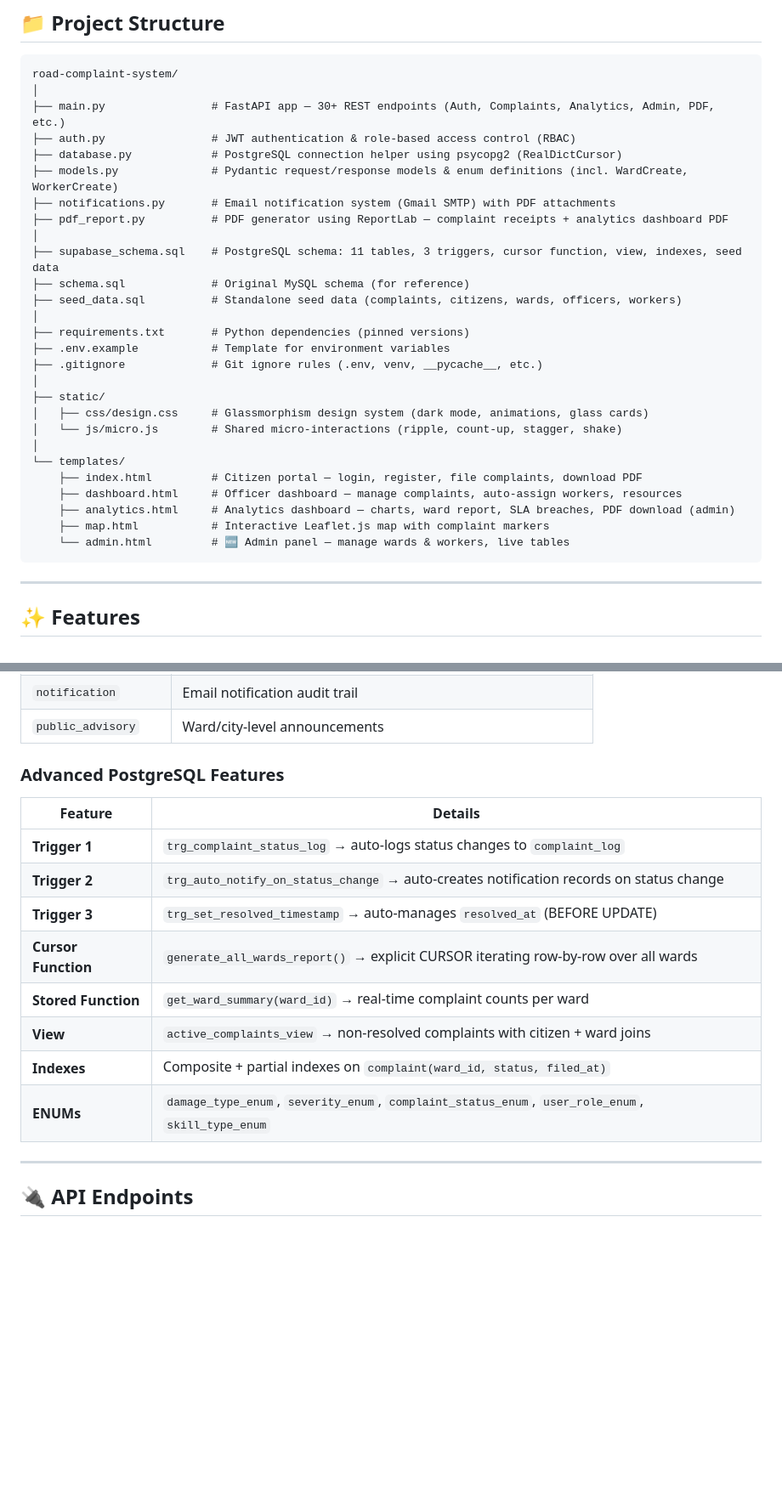
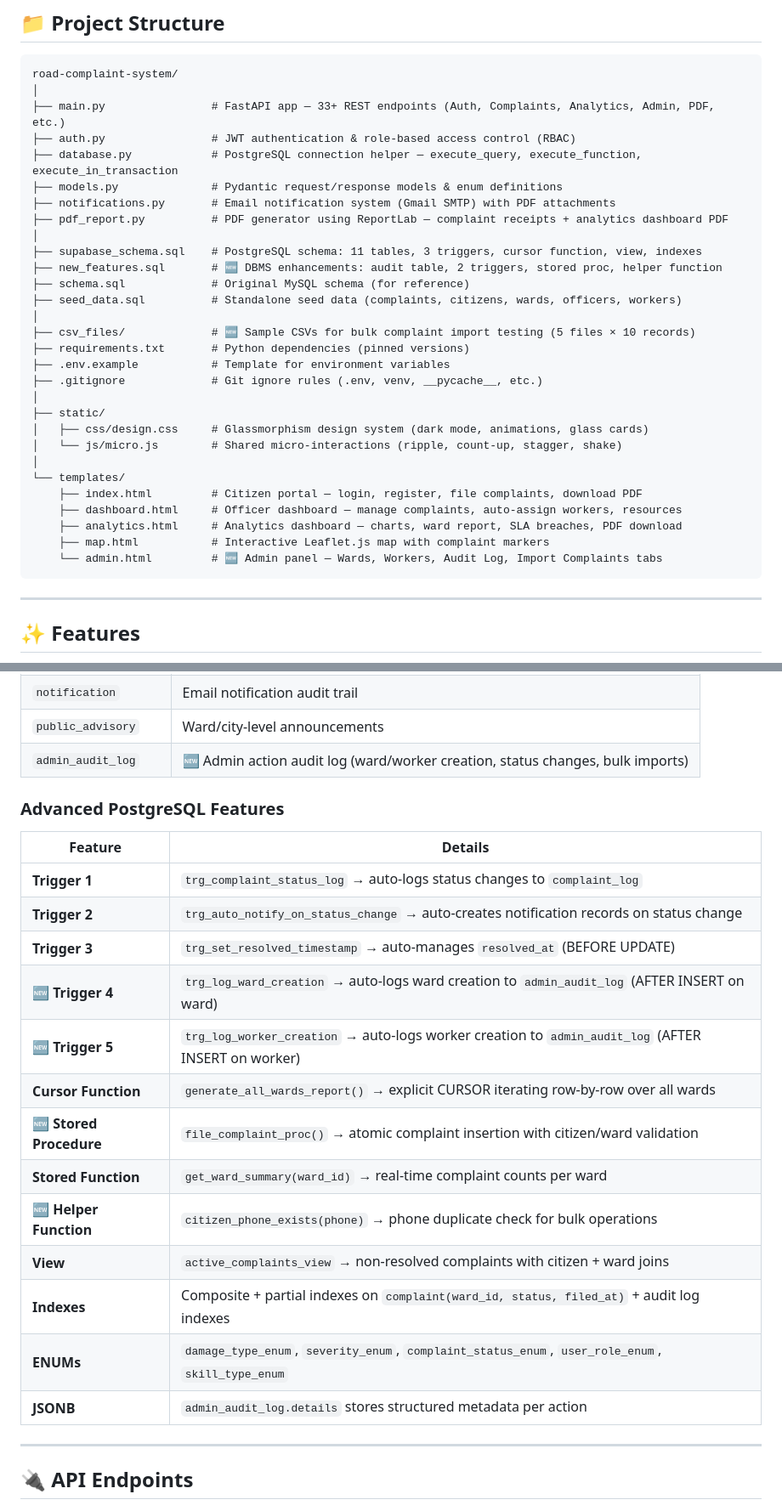
Before and after one commit to Pranav-Dawange/road-complaint-system, a Markdown page: README.md, 2 parts joined by grey strips. Shown at 85% size. Rendered like a GitHub page; blank space fills up the shorter version.

````diff
--- a/README.md
+++ b/README.md
@@ -10,17 +10,19 @@
 ```
 road-complaint-system/
 │
-├── main.py                # FastAPI app — 30+ REST endpoints (Auth, Complaints, Analytics, Admin, PDF, etc.)
+├── main.py                # FastAPI app — 33+ REST endpoints (Auth, Complaints, Analytics, Admin, PDF, etc.)
 ├── auth.py                # JWT authentication & role-based access control (RBAC)
-├── database.py            # PostgreSQL connection helper using psycopg2 (RealDictCursor)
-├── models.py              # Pydantic request/response models & enum definitions (incl. WardCreate, WorkerCreate)
+├── database.py            # PostgreSQL connection helper — execute_query, execute_function, execute_in_transaction
+├── models.py              # Pydantic request/response models & enum definitions
 ├── notifications.py       # Email notification system (Gmail SMTP) with PDF attachments
 ├── pdf_report.py          # PDF generator using ReportLab — complaint receipts + analytics dashboard PDF
 │
-├── supabase_schema.sql    # PostgreSQL schema: 11 tables, 3 triggers, cursor function, view, indexes, seed data
+├── supabase_schema.sql    # PostgreSQL schema: 11 tables, 3 triggers, cursor function, view, indexes
+├── new_features.sql       # 🆕 DBMS enhancements: audit table, 2 triggers, stored proc, helper function
 ├── schema.sql             # Original MySQL schema (for reference)
 ├── seed_data.sql          # Standalone seed data (complaints, citizens, wards, officers, workers)
 │
+├── csv_files/             # 🆕 Sample CSVs for bulk complaint import testing (5 files × 10 records)
 ├── requirements.txt       # Python dependencies (pinned versions)
 ├── .env.example           # Template for environment variables
 ├── .gitignore             # Git ignore rules (.env, venv, __pycache__, etc.)
@@ -32,9 +34,9 @@ road-complaint-system/
 └── templates/
     ├── index.html         # Citizen portal — login, register, file complaints, download PDF
     ├── dashboard.html     # Officer dashboard — manage complaints, auto-assign workers, resources
-    ├── analytics.html     # Analytics dashboard — charts, ward report, SLA breaches, PDF download (admin)
+    ├── analytics.html     # Analytics dashboard — charts, ward report, SLA breaches, PDF download
     ├── map.html           # Interactive Leaflet.js map with complaint markers
-    └── admin.html         # 🆕 Admin panel — manage wards & workers, live tables
+    └── admin.html         # 🆕 Admin panel — Wards, Workers, Audit Log, Import Complaints tabs
 ```
 
 ---
@@ -224,6 +232,7 @@ Server is live at **`http://localhost:8000`**
 | `resource_usage` | Material expenditure logs per complaint |
 | `notification` | Email notification audit trail |
 | `public_advisory` | Ward/city-level announcements |
+| `admin_audit_log` | 🆕 Admin action audit log (ward/worker creation, status changes, bulk imports) |
 
 ### Advanced PostgreSQL Features
 
@@ -232,11 +241,16 @@ Server is live at **`http://localhost:8000`**
 | **Trigger 1** | `trg_complaint_status_log` → auto-logs status changes to `complaint_log` |
 | **Trigger 2** | `trg_auto_notify_on_status_change` → auto-creates notification records on status change |
 | **Trigger 3** | `trg_set_resolved_timestamp` → auto-manages `resolved_at` (BEFORE UPDATE) |
+| **🆕 Trigger 4** | `trg_log_ward_creation` → auto-logs ward creation to `admin_audit_log` (AFTER INSERT on ward) |
+| **🆕 Trigger 5** | `trg_log_worker_creation` → auto-logs worker creation to `admin_audit_log` (AFTER INSERT on worker) |
 | **Cursor Function** | `generate_all_wards_report()` → explicit CURSOR iterating row-by-row over all wards |
+| **🆕 Stored Procedure** | `file_complaint_proc()` → atomic complaint insertion with citizen/ward validation |
 | **Stored Function** | `get_ward_summary(ward_id)` → real-time complaint counts per ward |
+| **🆕 Helper Function** | `citizen_phone_exists(phone)` → phone duplicate check for bulk operations |
 | **View** | `active_complaints_view` → non-resolved complaints with citizen + ward joins |
-| **Indexes** | Composite + partial indexes on `complaint(ward_id, status, filed_at)` |
+| **Indexes** | Composite + partial indexes on `complaint(ward_id, status, filed_at)` + audit log indexes |
 | **ENUMs** | `damage_type_enum`, `severity_enum`, `complaint_status_enum`, `user_role_enum`, `skill_type_enum` |
+| **JSONB** | `admin_audit_log.details` stores structured metadata per action |
 
 ---
 
````
Also changed, not shown: other parts of README.md (+36 -22 lines).
